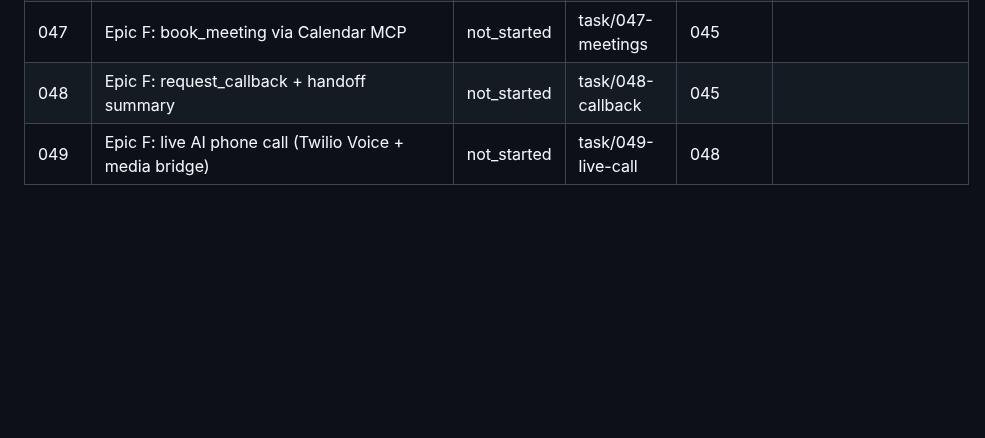
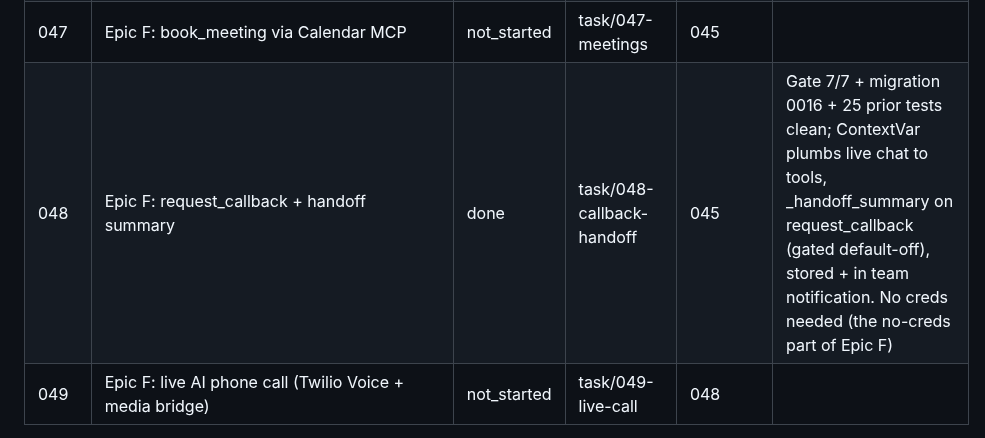
Before and after one commit to nigusdawit/orbitse, a Markdown page: tasks/README.md, the part around the change. GitHub-like rendering; blank space fills up the shorter version.

Commit message:
docs: mark task 048 (callback handoff summary) done
Co-Authored-By: Claude Opus 4.7 <noreply@anthropic.com>

```diff
--- a/tasks/README.md
+++ b/tasks/README.md
@@ -79,7 +79,7 @@ expand on first touch to avoid premature detail that drifts). See root `PLAN.md`
 | 045 | Epic D: agent tools (capture_lead/notify_team/request_callback) | done | task/045-growth-tools | 042 | Gate 13/13 + migration 0014 clean; 3 gated tools + leads/callbacks tables + super-admin read APIs. security-review: recipient-smuggling defense verified + 1 fixed (MED: outbound rate limit) |
 | 046 | Epic E: visitor multi-agent intent router | done | task/046-visitor-personas | 045 | Gate 12/12 + migration 0015 clean; visitor_personas table + cheap classifier + apply (tool constraint + prompt suffix + model override) wired in api_chat, default-off single-agent; super-admin CRUD. Drift: bespoke admin tab deferred (CRUD API now) |
 | 047 | Epic F: book_meeting via Calendar MCP | not_started | task/047-meetings | 045 | |
-| 048 | Epic F: request_callback + handoff summary | not_started | task/048-callback | 045 | |
+| 048 | Epic F: request_callback + handoff summary | done | task/048-callback-handoff | 045 | Gate 7/7 + migration 0016 + 25 prior tests clean; ContextVar plumbs live chat to tools, _handoff_summary on request_callback (gated default-off), stored + in team notification. No creds needed (the no-creds part of Epic F) |
 | 049 | Epic F: live AI phone call (Twilio Voice + media bridge) | not_started | task/049-live-call | 048 | |
 
 **Status legend:** not_started | in_progress | paused | blocked | awaiting_review | done
```
